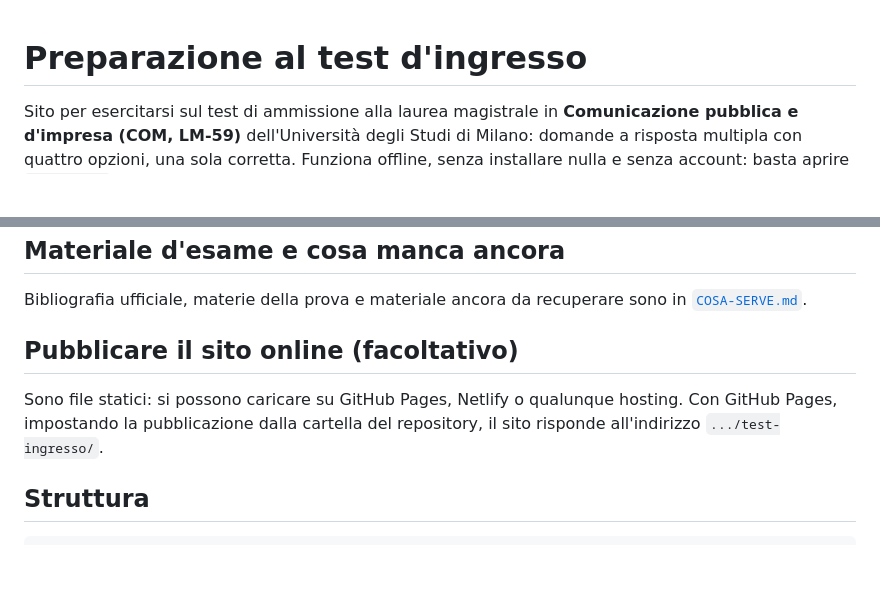
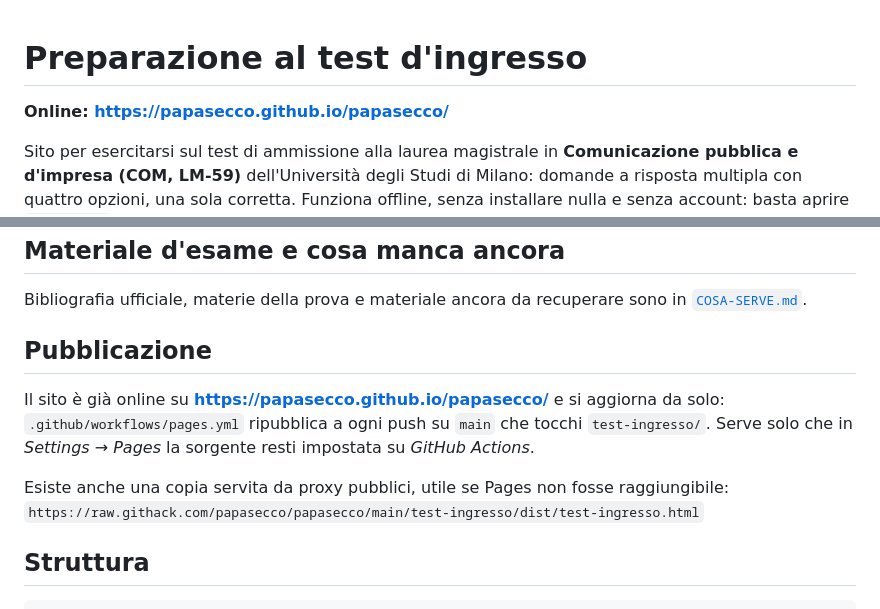
Before and after one commit to papasecco/papasecco, a Markdown page: test-ingresso/README.md, 2 parts joined by grey strips. Rendered like a GitHub page; blank space fills up the shorter version.

Commit message:
Riporta nel README l'indirizzo pubblico del sito
Il repository si chiama papasecco e non papasecco.github.io, quindi Pages
lo serve come sito di progetto: l'indirizzo è papasecco.github.io/papasecco/.

Co-Authored-By: Claude Opus 5 <noreply@anthropic.com>
Claude-Session: https://claude.ai/code/session_01Ko5ZRjq18qw6jG7JQiKCvy

```diff
--- a/test-ingresso/README.md
+++ b/test-ingresso/README.md
@@ -1,4 +1,6 @@
 # Preparazione al test d'ingresso
+
+**Online: https://papasecco.github.io/papasecco/**
 
 Sito per esercitarsi sul test di ammissione alla laurea magistrale in **Comunicazione
 pubblica e d'impresa (COM, LM-59)** dell'Università degli Studi di Milano: domande a
@@ -60,11 +62,14 @@ si impostano nel blocco `esame` di ogni banca dati, così la simulazione rispecc
 Bibliografia ufficiale, materie della prova e materiale ancora da recuperare sono in
 [`COSA-SERVE.md`](COSA-SERVE.md).
 
-## Pubblicare il sito online (facoltativo)
+## Pubblicazione
 
-Sono file statici: si possono caricare su GitHub Pages, Netlify o qualunque hosting.
-Con GitHub Pages, impostando la pubblicazione dalla cartella del repository, il sito
-risponde all'indirizzo `.../test-ingresso/`.
+Il sito è già online su **https://papasecco.github.io/papasecco/** e si aggiorna da solo:
+`.github/workflows/pages.yml` ripubblica a ogni push su `main` che tocchi `test-ingresso/`.
+Serve solo che in *Settings → Pages* la sorgente resti impostata su *GitHub Actions*.
+
+Esiste anche una copia servita da proxy pubblici, utile se Pages non fosse raggiungibile:
+`https://raw.githack.com/papasecco/papasecco/main/test-ingresso/dist/test-ingresso.html`
 
 ## Struttura
 
```
